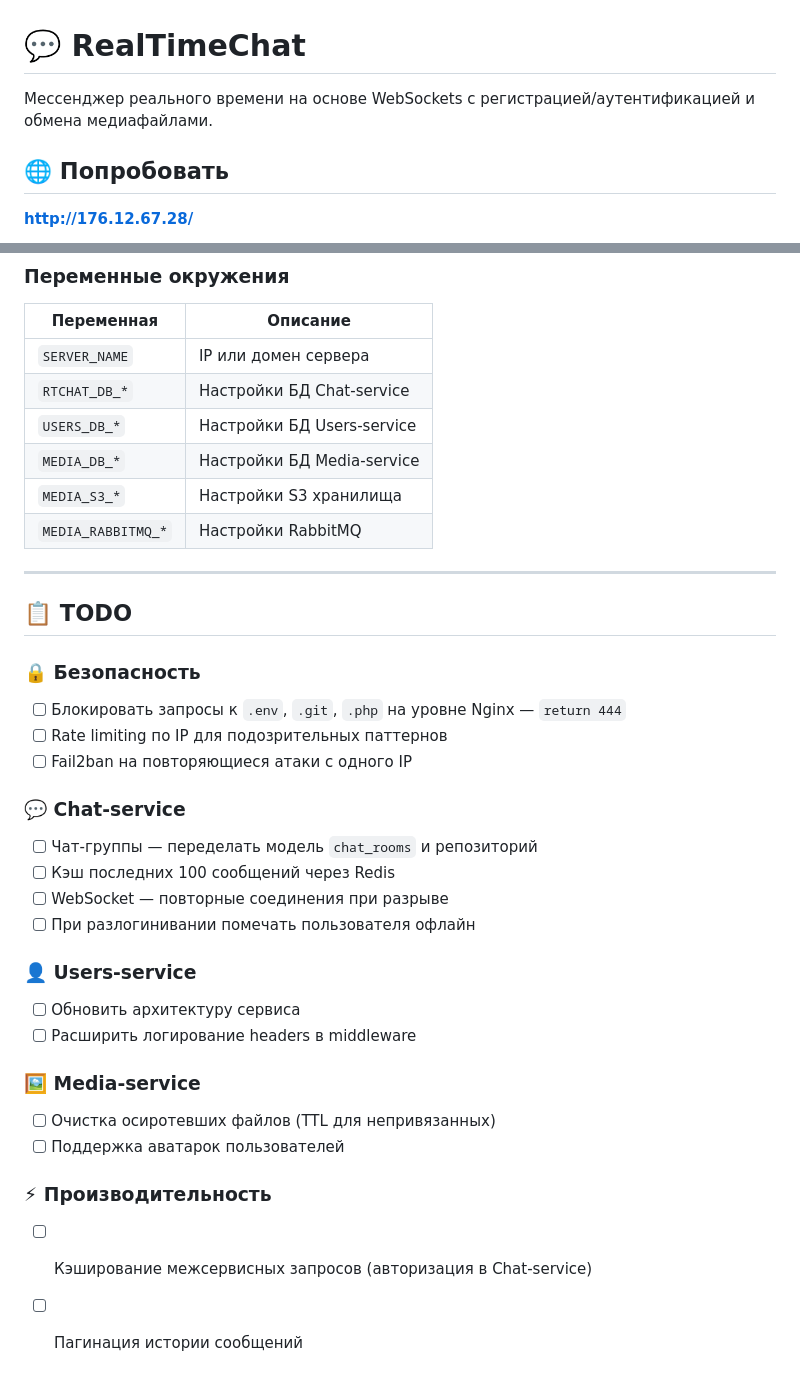
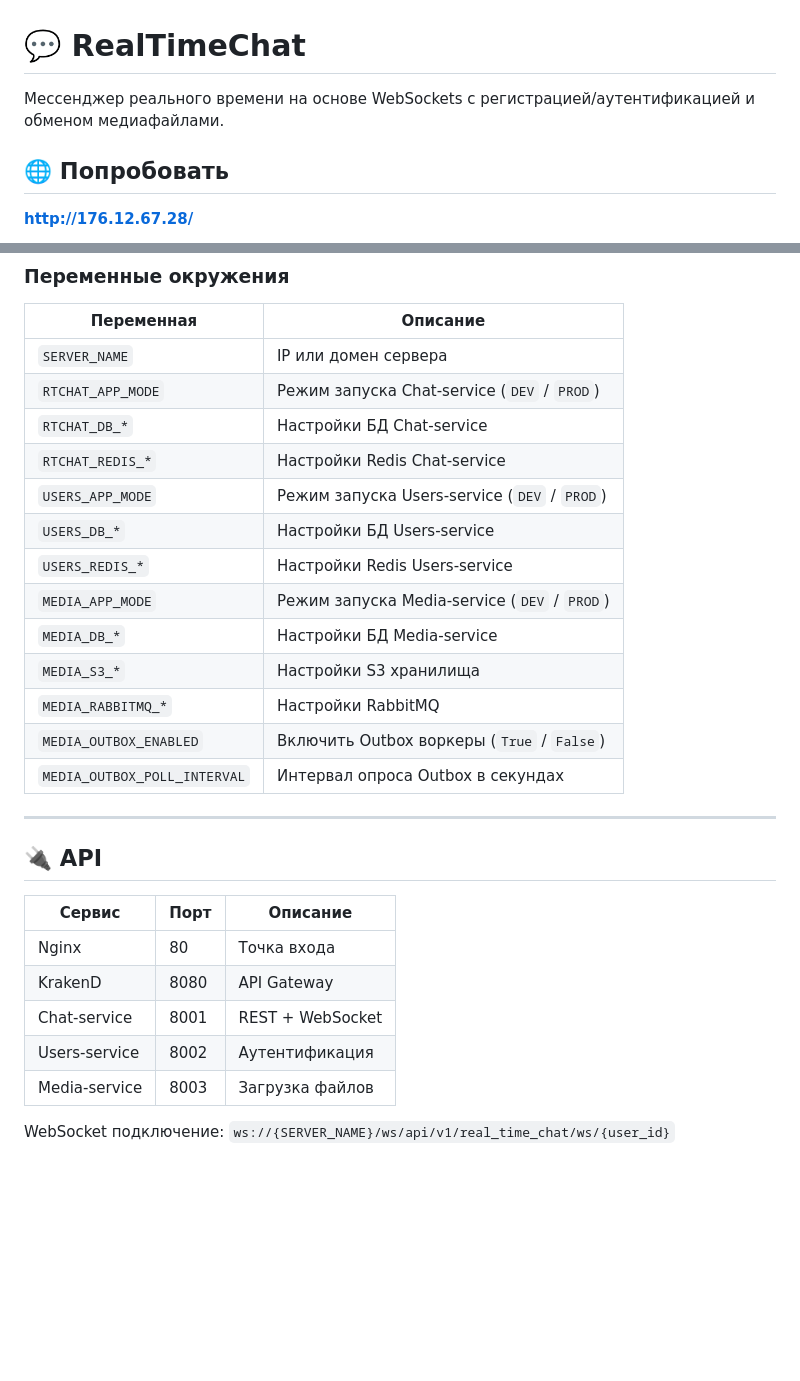
Before and after one commit to GIT01-byte/RealTimeChat, a Markdown page: README.md, 2 parts joined by grey strips. GitHub-like rendering; blank space fills up the shorter version.

Commit message:
UPDATE REAME.md

```diff
--- a/README.md
+++ b/README.md
@@ -1,6 +1,6 @@
 # 💬 RealTimeChat
 
-Мессенджер реального времени на основе WebSockets с регистрацией/аутентификацией и обмена медиафайлами.
+Мессенджер реального времени на основе WebSockets с регистрацией/аутентификацией и обменом медиафайлами.
 
 ## 🌐 Попробовать
 **http://176.12.67.28/**
@@ -86,35 +107,29 @@ docker compose up --build
 | Переменная | Описание |
 |---|---|
 | `SERVER_NAME` | IP или домен сервера |
+| `RTCHAT_APP_MODE` | Режим запуска Chat-service (`DEV` / `PROD`) |
 | `RTCHAT_DB_*` | Настройки БД Chat-service |
+| `RTCHAT_REDIS_*` | Настройки Redis Chat-service |
+| `USERS_APP_MODE` | Режим запуска Users-service (`DEV` / `PROD`) |
 | `USERS_DB_*` | Настройки БД Users-service |
+| `USERS_REDIS_*` | Настройки Redis Users-service |
+| `MEDIA_APP_MODE` | Режим запуска Media-service (`DEV` / `PROD`) |
 | `MEDIA_DB_*` | Настройки БД Media-service |
 | `MEDIA_S3_*` | Настройки S3 хранилища |
 | `MEDIA_RABBITMQ_*` | Настройки RabbitMQ |
+| `MEDIA_OUTBOX_ENABLED` | Включить Outbox воркеры (`True` / `False`) |
+| `MEDIA_OUTBOX_POLL_INTERVAL` | Интервал опроса Outbox в секундах |
 
 ---
 
-## 📋 TODO
+## 🔌 API
 
-### 🔒 Безопасность
-- [ ] Блокировать запросы к `.env`, `.git`, `.php` на уровне Nginx — `return 444`
-- [ ] Rate limiting по IP для подозрительных паттернов
-- [ ] Fail2ban на повторяющиеся атаки с одного IP
+| Сервис        | Порт | Описание         |
+|---------------|------|------------------|
+| Nginx         | 80   | Точка входа      |
+| KrakenD       | 8080 | API Gateway      |
+| Chat-service  | 8001 | REST + WebSocket |
+| Users-service | 8002 | Аутентификация   |
+| Media-service | 8003 | Загрузка файлов  |
 
-### 💬 Chat-service
-- [ ] Чат-группы — переделать модель `chat_rooms` и репозиторий
-- [ ] Кэш последних 100 сообщений через Redis
-- [ ] WebSocket — повторные соединения при разрыве
-- [ ] При разлогинивании помечать пользователя офлайн
-
-### 👤 Users-service
-- [ ] Обновить архитектуру сервиса
-- [ ] Расширить логирование headers в middleware
-
-### 🖼️ Media-service
-- [ ] Очистка осиротевших файлов (TTL для непривязанных)
-- [ ] Поддержка аватарок пользователей
-
-### ⚡ Производительность
-- [ ] Кэширование межсервисных запросов (авторизация в Chat-service)
-- [ ] Пагинация истории сообщений
+WebSocket подключение: `ws://{SERVER_NAME}/ws/api/v1/real_time_chat/ws/{user_id}`
```
Also changed, not shown: other parts of README.md (+23 -2 lines).
